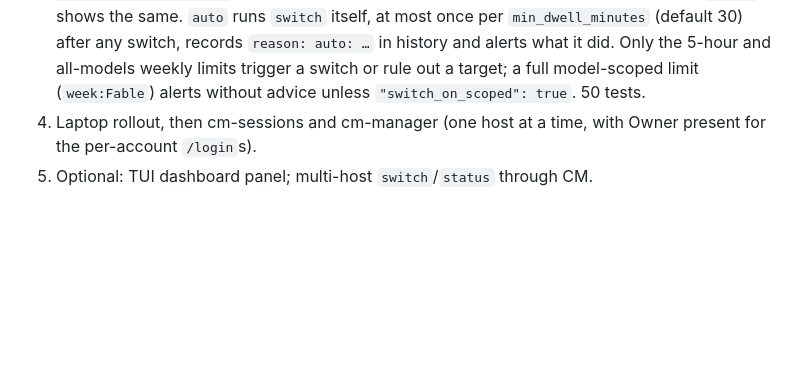
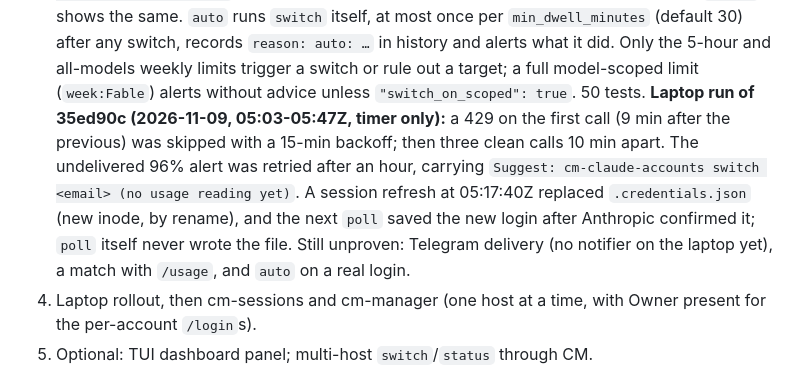
Before and after one commit to Bigbadboybob/claude-manager, a Markdown page: doc/claude-account-switcher.md, the part around the change. GitHub-like rendering; blank space fills up the shorter version.

Commit message:
doc: laptop results for poll backoff, alert retry and refresh write-back
Co-Authored-By: Claude Opus 5.5 <noreply@anthropic.com>
CM-Session: ts-18dc042744f5a2e3-1

```diff
--- a/doc/claude-account-switcher.md
+++ b/doc/claude-account-switcher.md
@@ -397,6 +397,15 @@ stale in-memory `oauthAccount` (a written value held for 60 s here).
    trigger a switch or rule out a target; a full model-scoped limit
    (`week:Fable`) alerts without advice unless `"switch_on_scoped": true`.
    50 tests.
+   **Laptop run of 35ed90c (2026-11-09, 05:03-05:47Z, timer only):** a 429
+   on the first call (9 min after the previous) was skipped with a 15-min
+   backoff; then three clean calls 10 min apart. The undelivered 96% alert
+   was retried after an hour, carrying `Suggest: cm-claude-accounts switch
+   <email> (no usage reading yet)`. A session refresh at 05:17:40Z replaced
+   `.credentials.json` (new inode, by rename), and the next `poll` saved the
+   new login after Anthropic confirmed it; `poll` itself never wrote the
+   file. Still unproven: Telegram delivery (no notifier on the laptop yet),
+   a match with `/usage`, and `auto` on a real login.
 4. Laptop rollout, then cm-sessions and cm-manager (one host at a time,
    with Owner present for the per-account `/login`s).
 5. Optional: TUI dashboard panel; multi-host `switch`/`status` through CM.
```
